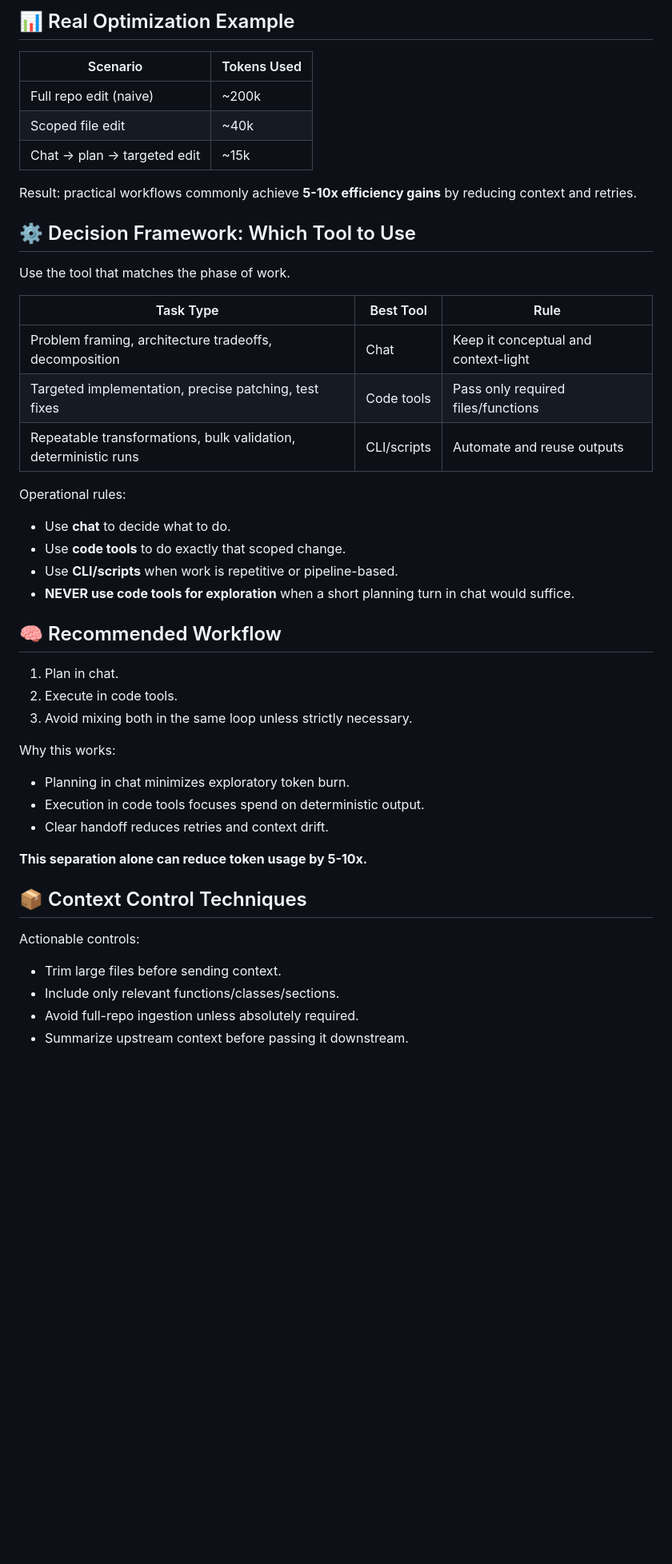
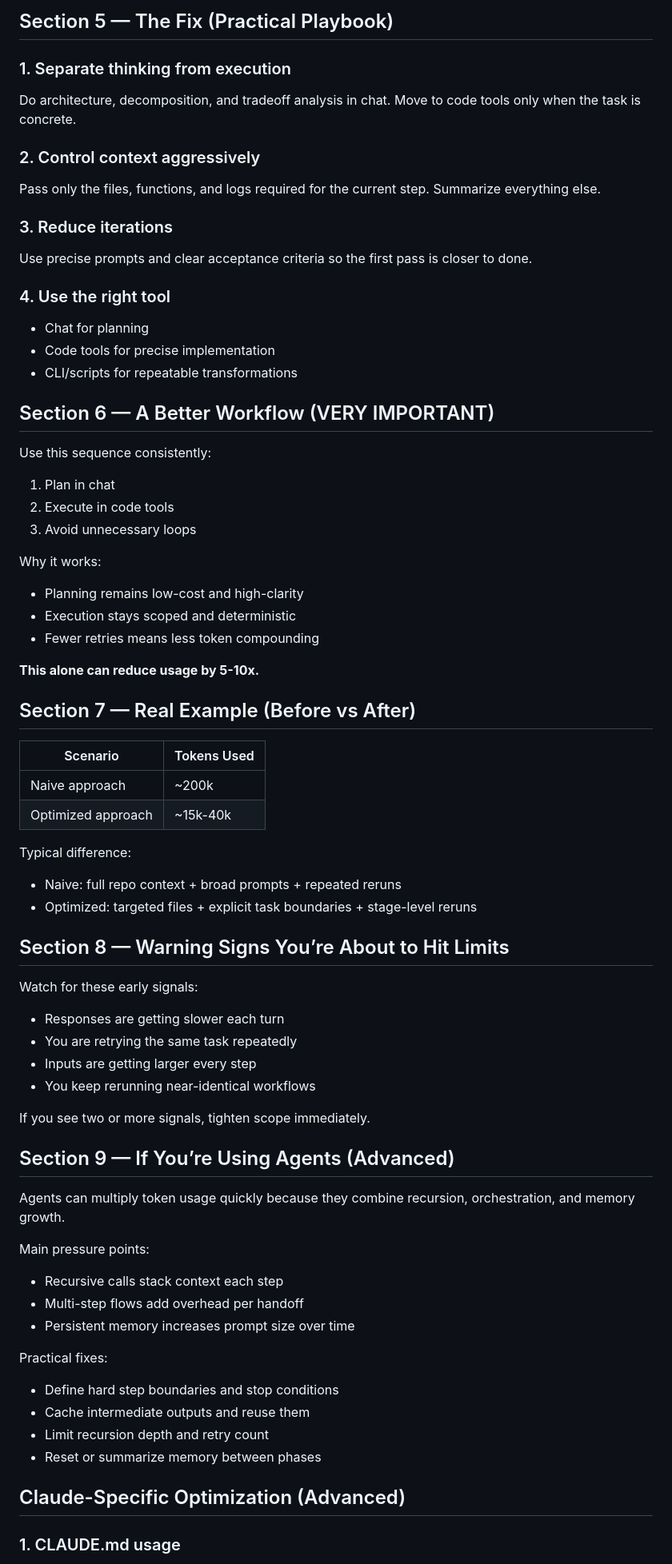
Before and after one commit to shauntoh/llm-token-optimization-playbook, a Markdown page: README.md, the part around one of its changes. Shown at 80% size. Drawn GitHub-style; blank space fills up the shorter version.

Commit message:
Rewrite README as publishable token optimization article

```diff
--- a/README.md
+++ b/README.md
@@ -42,51 +62,81 @@ What this means in practice:
 
-## 📊 Real Optimization Example
+## Section 5 — The Fix (Practical Playbook)
+
+### 1. Separate thinking from execution
+
+Do architecture, decomposition, and tradeoff analysis in chat. Move to code tools only when the task is concrete.
+
+### 2. Control context aggressively
+
+Pass only the files, functions, and logs required for the current step. Summarize everything else.
+
+### 3. Reduce iterations
+
+Use precise prompts and clear acceptance criteria so the first pass is closer to done.
+
+### 4. Use the right tool
+
+- Chat for planning
+- Code tools for precise implementation
+- CLI/scripts for repeatable transformations
+
+## Section 6 — A Better Workflow (VERY IMPORTANT)
+
+Use this sequence consistently:
+
+1. Plan in chat
+2. Execute in code tools
+3. Avoid unnecessary loops
+
+Why it works:
+
+- Planning remains low-cost and high-clarity
+- Execution stays scoped and deterministic
+- Fewer retries means less token compounding
+
+**This alone can reduce usage by 5-10x.**
+
+## Section 7 — Real Example (Before vs After)
 
 | Scenario | Tokens Used |
 |----------|------------|
-| Full repo edit (naive) | ~200k |
-| Scoped file edit | ~40k |
-| Chat -> plan -> targeted edit | ~15k |
+| Naive approach | ~200k |
+| Optimized approach | ~15k-40k |
 
-Result: practical workflows commonly achieve **5-10x efficiency gains** by reducing context and retries.
+Typical difference:
 
-## ⚙️ Decision Framework: Which Tool to Use
+- Naive: full repo context + broad prompts + repeated reruns
+- Optimized: targeted files + explicit task boundaries + stage-level reruns
 
-Use the tool that matches the phase of work.
+## Section 8 — Warning Signs You’re About to Hit Limits
 
-| Task Type | Best Tool | Rule |
-|---|---|---|
-| Problem framing, architecture tradeoffs, decomposition | Chat | Keep it conceptual and context-light |
-| Targeted implementation, precise patching, test fixes | Code tools | Pass only required files/functions |
-| Repeatable transformations, bulk validation, deterministic runs | CLI/scripts | Automate and reuse outputs |
+Watch for these early signals:
 
-Operational rules:
+- Responses are getting slower each turn
+- You are retrying the same task repeatedly
+- Inputs are getting larger every step
+- You keep rerunning near-identical workflows
 
-- Use **chat** to decide what to do.
-- Use **code tools** to do exactly that scoped change.
-- Use **CLI/scripts** when work is repetitive or pipeline-based.
-- **NEVER use code tools for exploration** when a short planning turn in chat would suffice.
+If you see two or more signals, tighten scope immediately.
 
-## 🧠 Recommended Workflow
+## Section 9 — If You’re Using Agents (Advanced)
 
-1. Plan in chat.
-2. Execute in code tools.
-3. Avoid mixing both in the same loop unless strictly necessary.
+Agents can multiply token usage quickly because they combine recursion, orchestration, and memory growth.
 
-Why this works:
+Main pressure points:
 
-- Planning in chat minimizes exploratory token burn.
-- Execution in code tools focuses spend on deterministic output.
-- Clear handoff reduces retries and context drift.
+- Recursive calls stack context each step
+- Multi-step flows add overhead per handoff
+- Persistent memory increases prompt size over time
 
-**This separation alone can reduce token usage by 5-10x.**
+Practical fixes:
 
-## 📦 Context Control Techniques
+- Define hard step boundaries and stop conditions
+- Cache intermediate outputs and reuse them
+- Limit recursion depth and retry count
+- Reset or summarize memory between phases
 
-Actionable controls:
+## Claude-Specific Optimization (Advanced)
 
-- Trim large files before sending context.
-- Include only relevant functions/classes/sections.
-- Avoid full-repo ingestion unless absolutely required.
-- Summarize upstream context before passing it downstream.
+### 1. CLAUDE.md usage
 
```
Also changed, not shown: other parts of README.md (+71 -84 lines).
